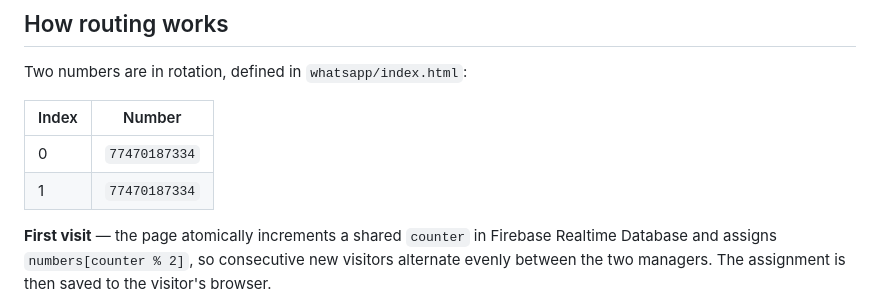
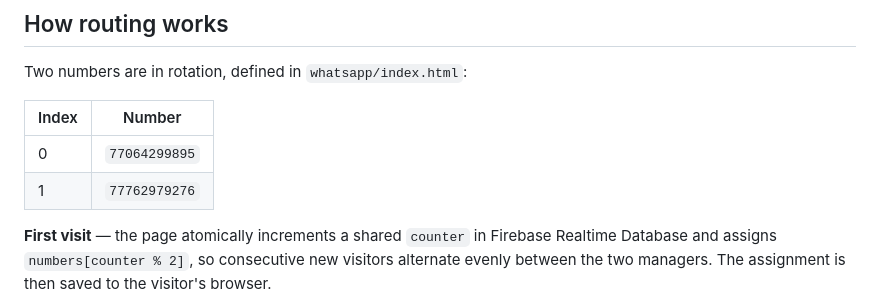
Before and after one commit to Ayat1994/ecomaps, a Markdown page: whatsapp/README.md, the part around the change. Rendered like a GitHub page.

```diff
--- a/whatsapp/README.md
+++ b/whatsapp/README.md
@@ -11,8 +11,8 @@ Two numbers are in rotation, defined in `whatsapp/index.html`:
 
 | Index | Number         |
 |-------|----------------|
-| 0     | `77470187334`  |
-| 1     | `77470187334`  |
+| 0     | `77064299895`  |
+| 1     | `77762979276`  |
 
 **First visit** — the page atomically increments a shared `counter` in Firebase Realtime
 Database and assigns `numbers[counter % 2]`, so consecutive new visitors alternate evenly
```
